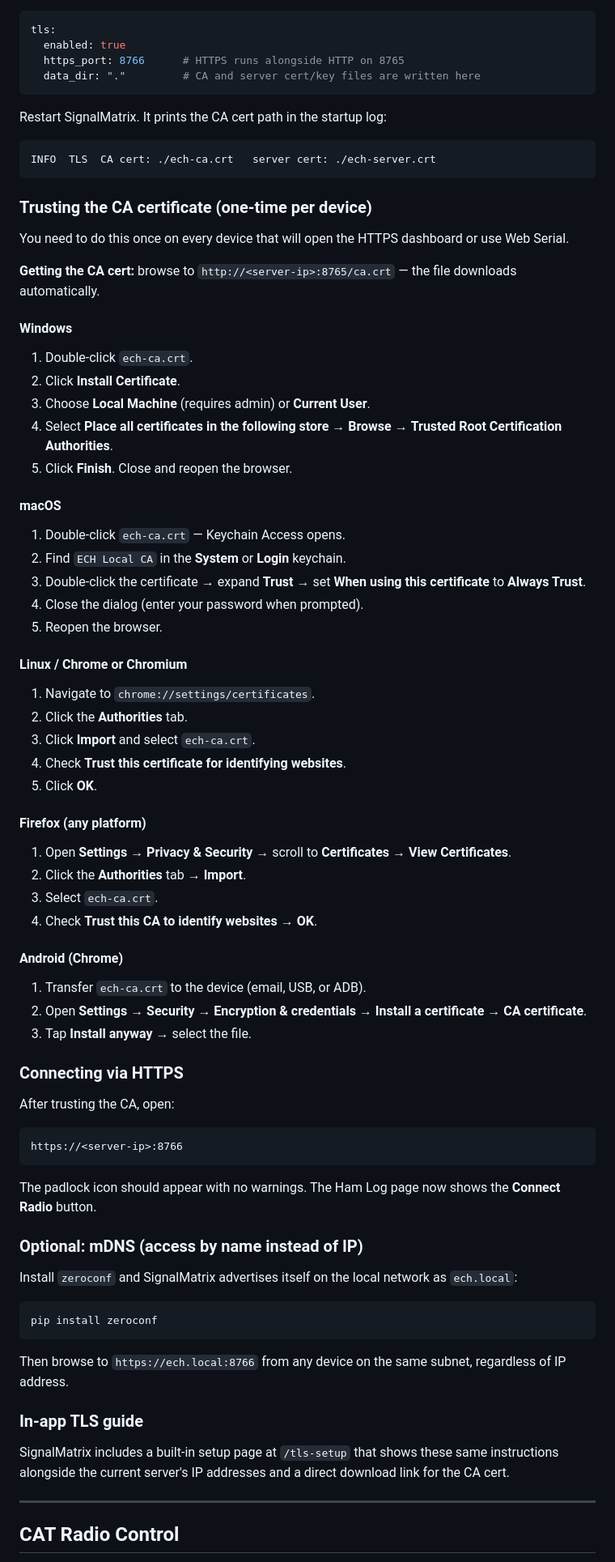
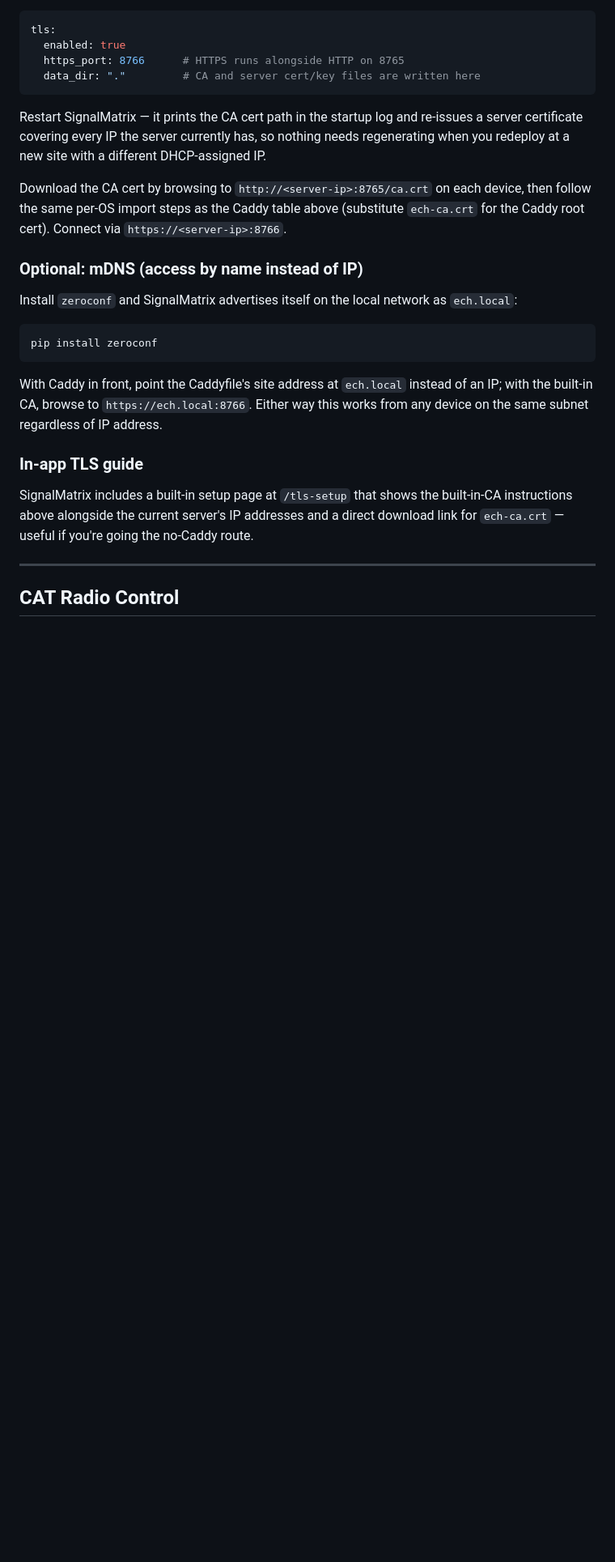
Before and after one commit to guywire/emergency-communications-hub, a Markdown page: README.md, the part around one of its changes. Shown at 81% size. GitHub-like rendering; blank space fills up the shorter version.

````diff
--- a/README.md
+++ b/README.md
@@ -166,64 +220,9 @@ tls:
   data_dir: "."         # CA and server cert/key files are written here
 ```
 
-Restart SignalMatrix. It prints the CA cert path in the startup log:
+Restart SignalMatrix — it prints the CA cert path in the startup log and re-issues a server certificate covering every IP the server currently has, so nothing needs regenerating when you redeploy at a new site with a different DHCP-assigned IP.
 
-```
-INFO  TLS  CA cert: ./ech-ca.crt   server cert: ./ech-server.crt
-```
-
-### Trusting the CA certificate (one-time per device)
-
-You need to do this once on every device that will open the HTTPS dashboard or use Web Serial.
-
-**Getting the CA cert:** browse to `http://<server-ip>:8765/ca.crt` — the file downloads automatically.
-
-#### Windows
-
-1. Double-click `ech-ca.crt`.
-2. Click **Install Certificate**.
-3. Choose **Local Machine** (requires admin) or **Current User**.
-4. Select **Place all certificates in the following store** → **Browse** → **Trusted Root Certification Authorities**.
-5. Click **Finish**. Close and reopen the browser.
-
-#### macOS
-
-1. Double-click `ech-ca.crt` — Keychain Access opens.
-2. Find `ECH Local CA` in the **System** or **Login** keychain.
-3. Double-click the certificate → expand **Trust** → set **When using this certificate** to **Always Trust**.
-4. Close the dialog (enter your password when prompted).
-5. Reopen the browser.
-
-#### Linux / Chrome or Chromium
-
-1. Navigate to `chrome://settings/certificates`.
-2. Click the **Authorities** tab.
-3. Click **Import** and select `ech-ca.crt`.
-4. Check **Trust this certificate for identifying websites**.
-5. Click **OK**.
-
-#### Firefox (any platform)
-
-1. Open **Settings** → **Privacy & Security** → scroll to **Certificates** → **View Certificates**.
-2. Click the **Authorities** tab → **Import**.
-3. Select `ech-ca.crt`.
-4. Check **Trust this CA to identify websites** → **OK**.
-
-#### Android (Chrome)
-
-1. Transfer `ech-ca.crt` to the device (email, USB, or ADB).
-2. Open **Settings** → **Security** → **Encryption & credentials** → **Install a certificate** → **CA certificate**.
-3. Tap **Install anyway** → select the file.
-
-### Connecting via HTTPS
-
-After trusting the CA, open:
-
-```
-https://<server-ip>:8766
-```
-
-The padlock icon should appear with no warnings. The Ham Log page now shows the **Connect Radio** button.
+Download the CA cert by browsing to `http://<server-ip>:8765/ca.crt` on each device, then follow the same per-OS import steps as the Caddy table above (substitute `ech-ca.crt` for the Caddy root cert). Connect via `https://<server-ip>:8766`.
 
 ### Optional: mDNS (access by name instead of IP)
 
@@ -233,11 +232,11 @@ Install `zeroconf` and SignalMatrix advertises itself on the local network as `e
 pip install zeroconf
 ```
 
-Then browse to `https://ech.local:8766` from any device on the same subnet, regardless of IP address.
+With Caddy in front, point the Caddyfile's site address at `ech.local` instead of an IP; with the built-in CA, browse to `https://ech.local:8766`. Either way this works from any device on the same subnet regardless of IP address.
 
 ### In-app TLS guide
 
-SignalMatrix includes a built-in setup page at `/tls-setup` that shows these same instructions alongside the current server's IP addresses and a direct download link for the CA cert.
+SignalMatrix includes a built-in setup page at `/tls-setup` that shows the built-in-CA instructions above alongside the current server's IP addresses and a direct download link for `ech-ca.crt` — useful if you're going the no-Caddy route.
 
 ---
 
````
Also changed, not shown: other parts of README.md (+62 -7 lines).
